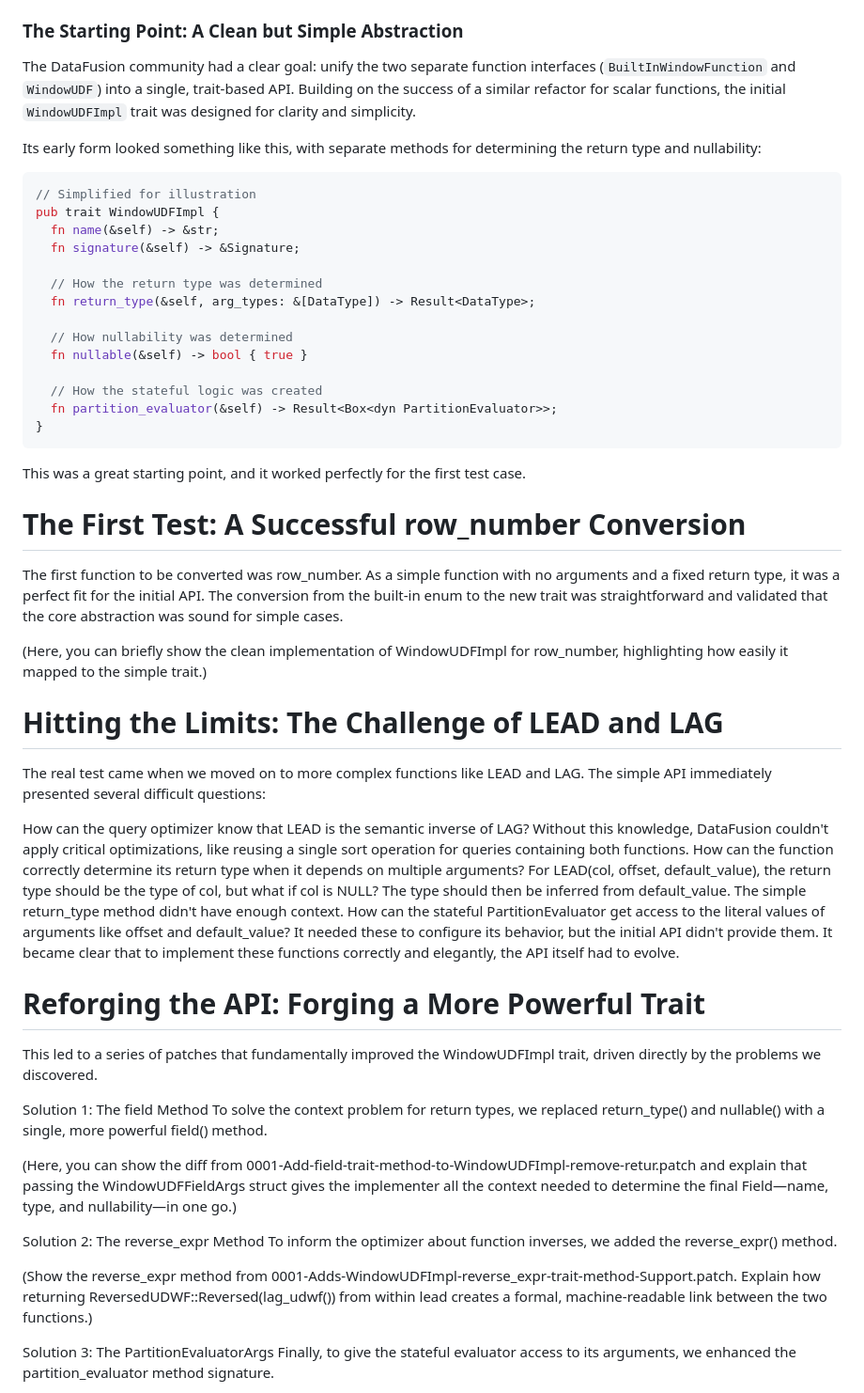
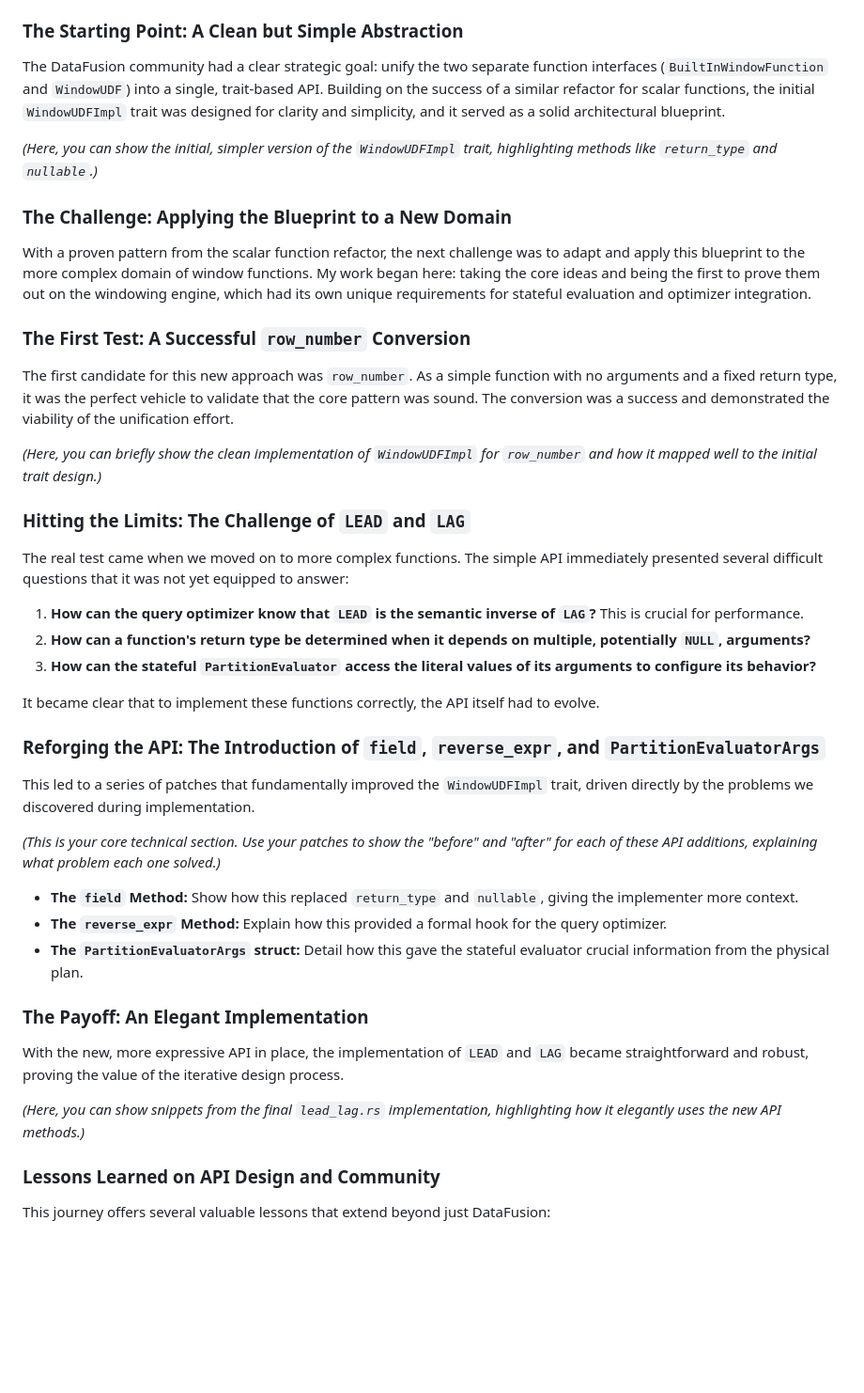
Before and after one commit to jcsherin/jcsherin.github.io, a Markdown page: posts/2025-06-17-implementing-datafusion-udwf-api/index.md, the part around one of its changes. Shown at 94% size. GitHub-like rendering; blank space fills up the shorter version.

Commit message:
docs(blog): refine api design post draft

````diff
--- a/posts/2025-06-17-implementing-datafusion-udwf-api/index.md
+++ b/posts/2025-06-17-implementing-datafusion-udwf-api/index.md
@@ -20,74 +20,61 @@ functions like `LEAD` and `LAG`.
 
 ### The Starting Point: A Clean but Simple Abstraction
 
-The DataFusion community had a clear goal: unify the two separate function interfaces (`BuiltInWindowFunction` and
-`WindowUDF`) into a single, trait-based API. Building on the success of a similar refactor for scalar functions, the
-initial `WindowUDFImpl` trait was designed for clarity and simplicity.
+The DataFusion community had a clear strategic goal: unify the two separate function interfaces (`BuiltInWindowFunction`
+and `WindowUDF`) into a single, trait-based API. Building on the success of a similar refactor for scalar functions, the
+initial `WindowUDFImpl` trait was designed for clarity and simplicity, and it served as a solid architectural blueprint.
 
-Its early form looked something like this, with separate methods for determining the return type and nullability:
+*(Here, you can show the initial, simpler version of the `WindowUDFImpl` trait, highlighting methods like `return_type`
+and `nullable`.)*
 
-```rust
-// Simplified for illustration
-pub trait WindowUDFImpl {
-  fn name(&self) -> &str;
-  fn signature(&self) -> &Signature;
+### The Challenge: Applying the Blueprint to a New Domain
 
-  // How the return type was determined
-  fn return_type(&self, arg_types: &[DataType]) -> Result<DataType>;
+With a proven pattern from the scalar function refactor, the next challenge was to adapt and apply this blueprint to the
+more complex domain of window functions. My work began here: taking the core ideas and being the first to prove them out
+on the windowing engine, which had its own unique requirements for stateful evaluation and optimizer integration.
 
-  // How nullability was determined
-  fn nullable(&self) -> bool { true }
+### The First Test: A Successful `row_number` Conversion
 
-  // How the stateful logic was created
-  fn partition_evaluator(&self) -> Result<Box<dyn PartitionEvaluator>>;
-}
-```
+The first candidate for this new approach was `row_number`. As a simple function with no arguments and a fixed return
+type, it was the perfect vehicle to validate that the core pattern was sound. The conversion was a success and
+demonstrated the viability of the unification effort.
 
-This was a great starting point, and it worked perfectly for the first test case.
+*(Here, you can briefly show the clean implementation of `WindowUDFImpl` for `row_number` and how it mapped well to the
+initial trait design.)*
 
-# The First Test: A Successful row_number Conversion
+### Hitting the Limits: The Challenge of `LEAD` and `LAG`
 
-The first function to be converted was row_number. As a simple function with no arguments and a fixed return type, it
-was a perfect fit for the initial API. The conversion from the built-in enum to the new trait was straightforward and
-validated that the core abstraction was sound for simple cases.
+The real test came when we moved on to more complex functions. The simple API immediately presented several difficult
+questions that it was not yet equipped to answer:
 
-(Here, you can briefly show the clean implementation of WindowUDFImpl for row_number, highlighting how easily it mapped
-to the simple trait.)
+1. **How can the query optimizer know that `LEAD` is the semantic inverse of `LAG`?** This is crucial for performance.
+2. **How can a function's return type be determined when it depends on multiple, potentially `NULL`, arguments?**
+3. **How can the stateful `PartitionEvaluator` access the literal values of its arguments to configure its behavior?**
 
-# Hitting the Limits: The Challenge of LEAD and LAG
+It became clear that to implement these functions correctly, the API itself had to evolve.
 
-The real test came when we moved on to more complex functions like LEAD and LAG. The simple API immediately presented
-several difficult questions:
+### Reforging the API: The Introduction of `field`, `reverse_expr`, and `PartitionEvaluatorArgs`
 
-How can the query optimizer know that LEAD is the semantic inverse of LAG? Without this knowledge, DataFusion couldn't
-apply critical optimizations, like reusing a single sort operation for queries containing both functions.
-How can the function correctly determine its return type when it depends on multiple arguments? For LEAD(col, offset,
-default_value), the return type should be the type of col, but what if col is NULL? The type should then be inferred
-from default_value. The simple return_type method didn't have enough context.
-How can the stateful PartitionEvaluator get access to the literal values of arguments like offset and default_value? It
-needed these to configure its behavior, but the initial API didn't provide them.
-It became clear that to implement these functions correctly and elegantly, the API itself had to evolve.
+This led to a series of patches that fundamentally improved the `WindowUDFImpl` trait, driven directly by the problems
+we discovered during implementation.
 
-# Reforging the API: Forging a More Powerful Trait
+*(This is your core technical section. Use your patches to show the "before" and "after" for each of these API
+additions, explaining what problem each one solved.)*
 
-This led to a series of patches that fundamentally improved the WindowUDFImpl trait, driven directly by the problems we
-discovered.
+* **The `field` Method:** Show how this replaced `return_type` and `nullable`, giving the implementer more context.
+* **The `reverse_expr` Method:** Explain how this provided a formal hook for the query optimizer.
+* **The `PartitionEvaluatorArgs` struct:** Detail how this gave the stateful evaluator crucial information from the
+  physical plan.
 
-Solution 1: The field Method
-To solve the context problem for return types, we replaced return_type() and nullable() with a single, more powerful
-field() method.
+### The Payoff: An Elegant Implementation
 
-(Here, you can show the diff from 0001-Add-field-trait-method-to-WindowUDFImpl-remove-retur.patch and explain that
-passing the WindowUDFFieldArgs struct gives the implementer all the context needed to determine the final Field—name,
-type, and nullability—in one go.)
+With the new, more expressive API in place, the implementation of `LEAD` and `LAG` became straightforward and robust,
+proving the value of the iterative design process.
 
-Solution 2: The reverse_expr Method
-To inform the optimizer about function inverses, we added the reverse_expr() method.
+*(Here, you can show snippets from the final `lead_lag.rs` implementation, highlighting how it elegantly uses the new
+API methods.)*
 
-(Show the reverse_expr method from 0001-Adds-WindowUDFImpl-reverse_expr-trait-method-Support.patch. Explain how
-returning ReversedUDWF::Reversed(lag_udwf()) from within lead creates a formal, machine-readable link between the two
-functions.)
+### Lessons Learned on API Design and Community
 
-Solution 3: The PartitionEvaluatorArgs
-Finally, to give the stateful evaluator access to its arguments, we enhanced the partition_evaluator method signature.
+This journey offers several valuable lessons that extend beyond just DataFusion:
 
````
Also changed, not shown: other parts of posts/2025-06-17-implementing-datafusion-udwf-api/index.md (+7 -23 lines).
